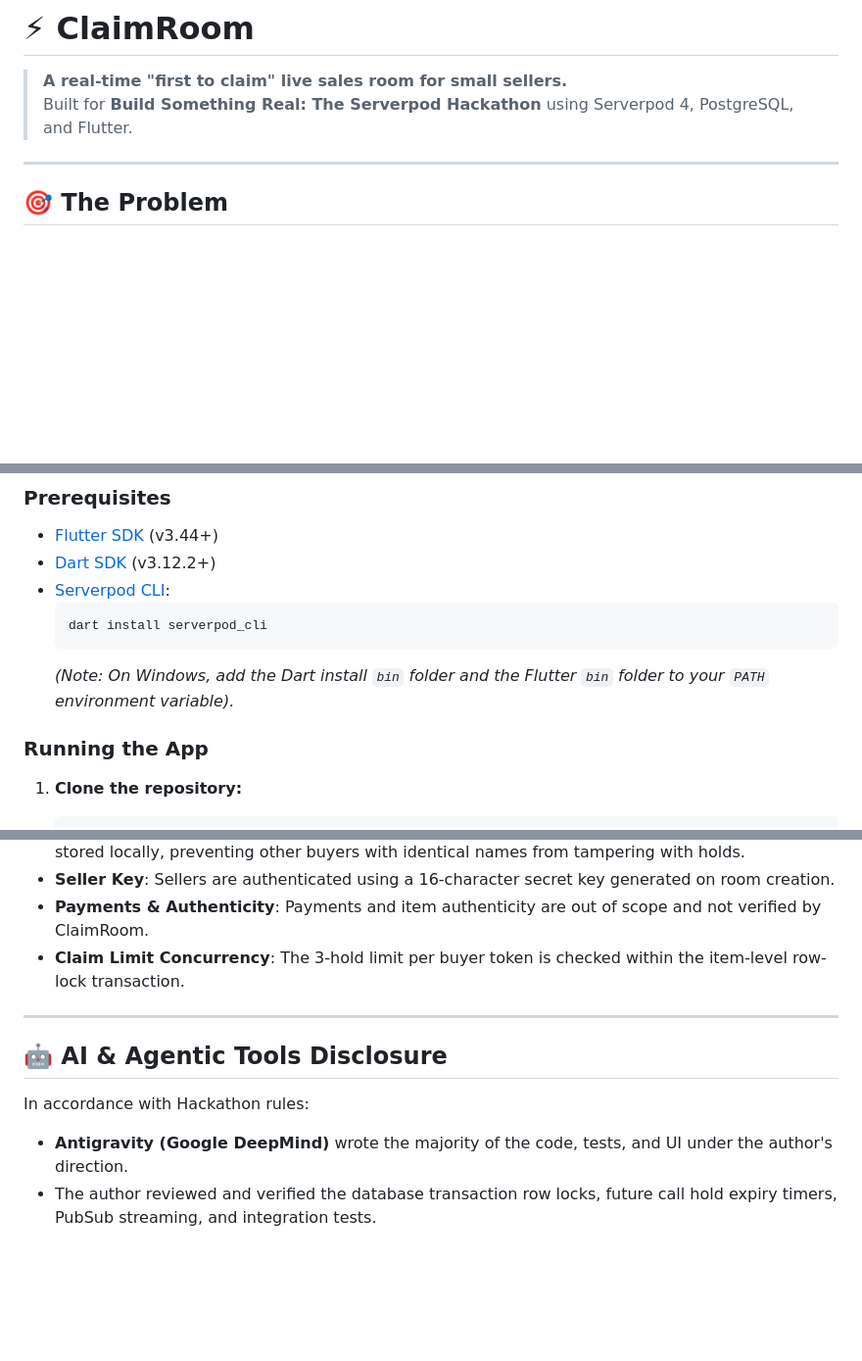
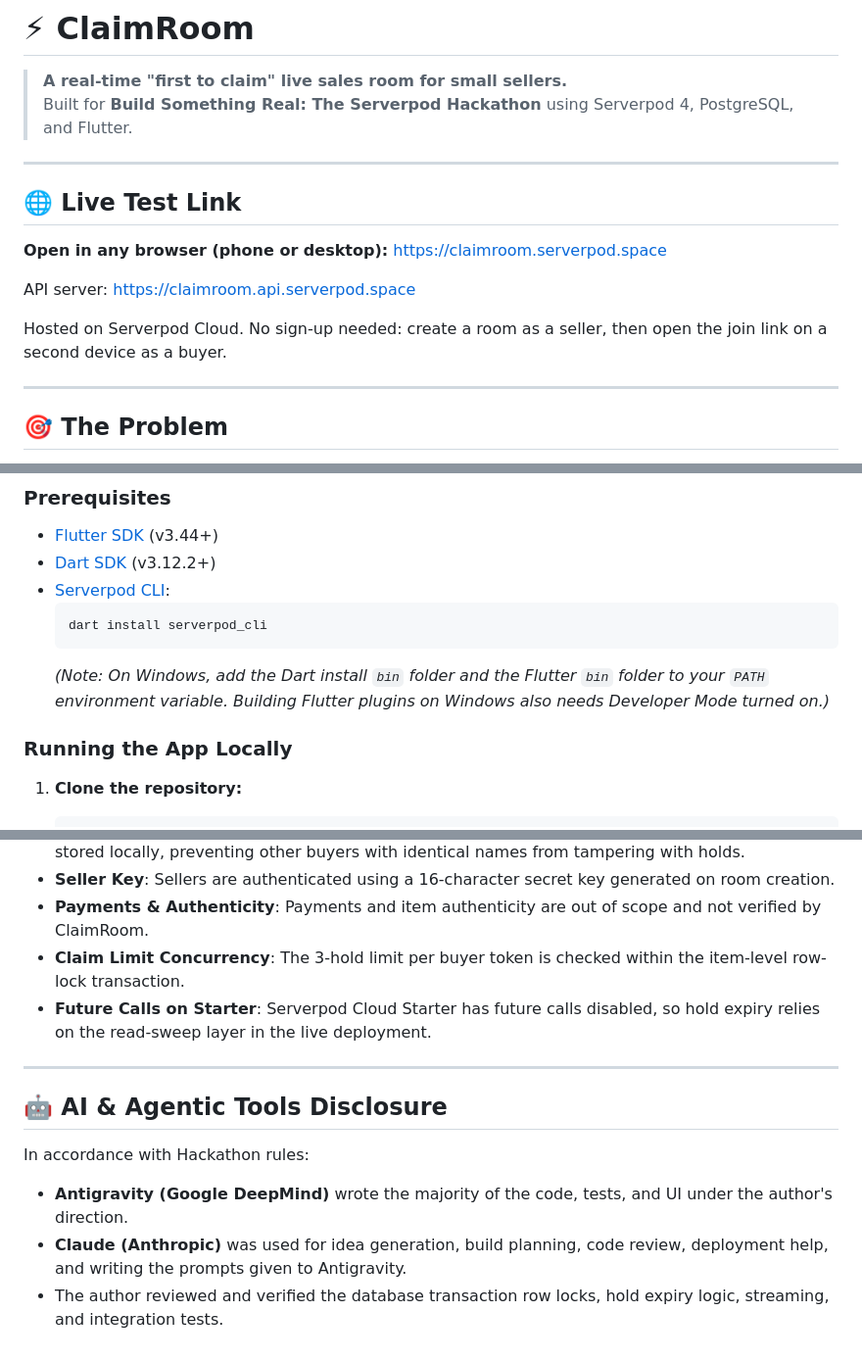
Before and after one commit to MKAVINRAJ30/claimroom, a Markdown page: README.md, 3 parts joined by grey strips. Shown at 98% size. Drawn GitHub-style; blank space fills up the shorter version.

````diff
--- a/README.md
+++ b/README.md
@@ -2,6 +2,16 @@
 
 > **A real-time "first to claim" live sales room for small sellers.**
 > Built for **Build Something Real: The Serverpod Hackathon** using Serverpod 4, PostgreSQL, and Flutter.
+
+---
+
+## 🌐 Live Test Link
+
+**Open in any browser (phone or desktop):** https://claimroom.serverpod.space
+
+API server: https://claimroom.api.serverpod.space
+
+Hosted on Serverpod Cloud. No sign-up needed: create a room as a seller, then open the join link on a second device as a buyer.
 
 ---
 
@@ -56,9 +61,9 @@ Deployed test link: coming soon (to be added after deployment to Serverpod Cloud
   ```bash
   dart install serverpod_cli
   ```
-  *(Note: On Windows, add the Dart install `bin` folder and the Flutter `bin` folder to your `PATH` environment variable).*
+  *(Note: On Windows, add the Dart install `bin` folder and the Flutter `bin` folder to your `PATH` environment variable. Building Flutter plugins on Windows also needs Developer Mode turned on.)*
 
-### Running the App
+### Running the App Locally
 
 1. **Clone the repository:**
    ```bash
@@ -173,6 +183,7 @@ In accordance with hackathon guidelines, scope was kept focused on the core live
 - **Seller Key**: Sellers are authenticated using a 16-character secret key generated on room creation.
 - **Payments & Authenticity**: Payments and item authenticity are out of scope and not verified by ClaimRoom.
 - **Claim Limit Concurrency**: The 3-hold limit per buyer token is checked within the item-level row-lock transaction.
+- **Future Calls on Starter**: Serverpod Cloud Starter has future calls disabled, so hold expiry relies on the read-sweep layer in the live deployment.
 
 ---
 
@@ -180,4 +191,5 @@ In accordance with hackathon guidelines, scope was kept focused on the core live
 
 In accordance with Hackathon rules:
 - **Antigravity (Google DeepMind)** wrote the majority of the code, tests, and UI under the author's direction.
-- The author reviewed and verified the database transaction row locks, future call hold expiry timers, PubSub streaming, and integration tests.
+- **Claude (Anthropic)** was used for idea generation, build planning, code review, deployment help, and writing the prompts given to Antigravity.
+- The author reviewed and verified the database transaction row locks, hold expiry logic, streaming, and integration tests.
````
Also changed, not shown: other parts of README.md (+25 -25 lines).
